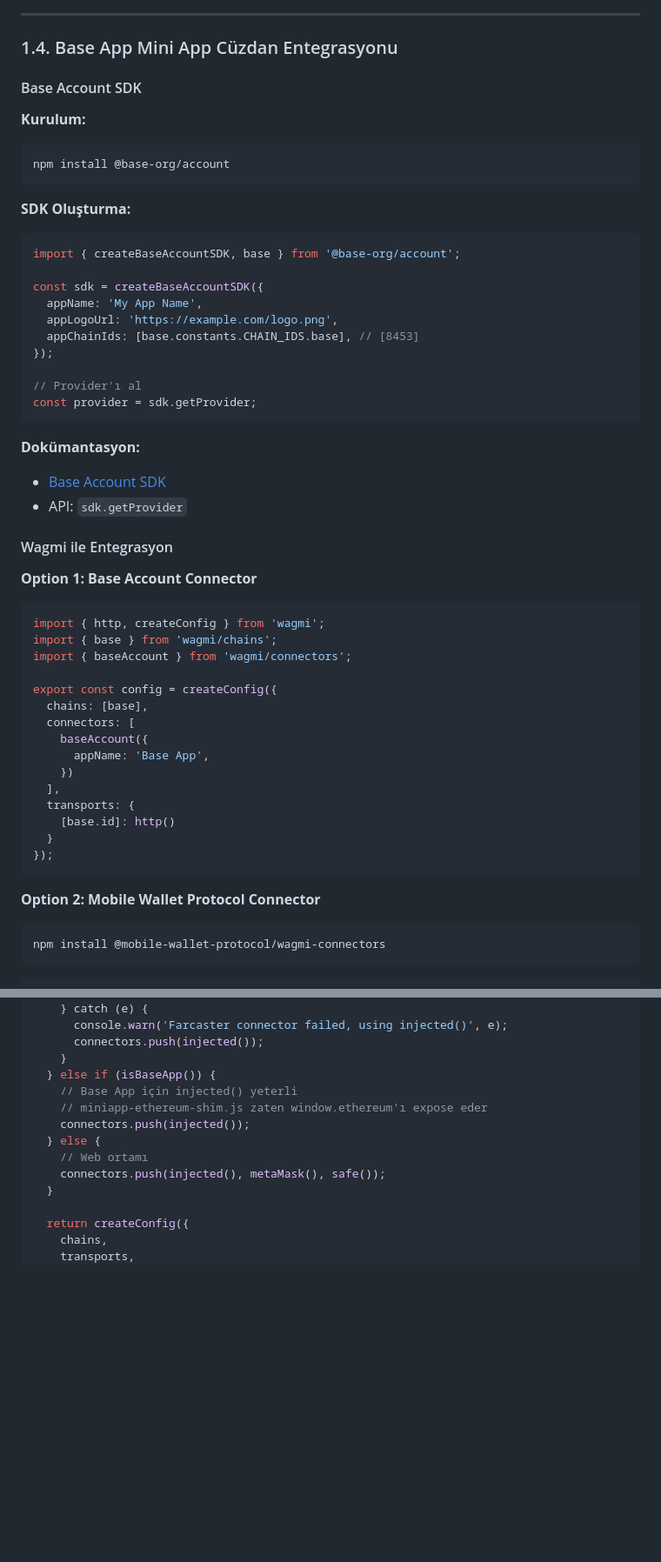
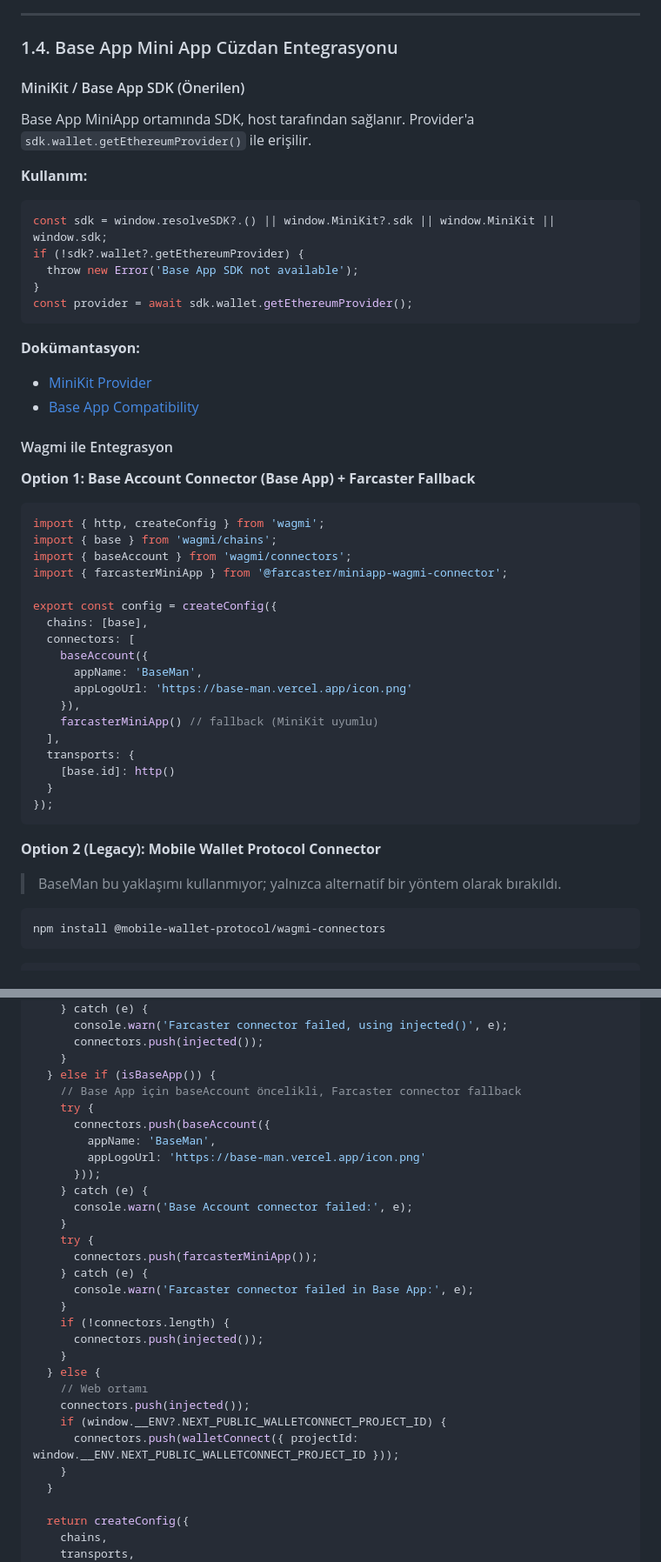
Before and after one commit to galipgokalp/BaseMan, a Markdown page: docs/guides/DEVELOPMENT_GUIDE.md, 2 parts joined by grey strips. Shown at 87% size. Rendered like a GitHub page; blank space fills up the shorter version.

Commit message:
Align guides with MiniApp provider flow

````diff
--- a/docs/guides/DEVELOPMENT_GUIDE.md
+++ b/docs/guides/DEVELOPMENT_GUIDE.md
@@ -150,46 +150,41 @@ function BatchTransfer() {
 
 ### 1.4. Base App Mini App Cüzdan Entegrasyonu
 
-#### Base Account SDK
+#### MiniKit / Base App SDK (Önerilen)
 
-**Kurulum:**
-```bash
-npm install @base-org/account
-```
+Base App MiniApp ortamında SDK, host tarafından sağlanır. Provider'a `sdk.wallet.getEthereumProvider()` ile erişilir.
 
-**SDK Oluşturma:**
-```typescript
-import { createBaseAccountSDK, base } from '@base-org/account';
-
-const sdk = createBaseAccountSDK({
-  appName: 'My App Name',
-  appLogoUrl: 'https://example.com/logo.png',
-  appChainIds: [base.constants.CHAIN_IDS.base], // [8453]
-});
-
-// Provider'ı al
-const provider = sdk.getProvider;
+**Kullanım:**
+```javascript
+const sdk = window.resolveSDK?.() || window.MiniKit?.sdk || window.MiniKit || window.sdk;
+if (!sdk?.wallet?.getEthereumProvider) {
+  throw new Error('Base App SDK not available');
+}
+const provider = await sdk.wallet.getEthereumProvider();
 ```
 
 **Dokümantasyon:**
-- [Base Account SDK](https://docs.base.org/base-account/reference/core/createBaseAccount#createbaseaccountsdk)
-- API: `sdk.getProvider`
+- [MiniKit Provider](https://docs.base.org/onchainkit/latest/components/minikit/provider-and-initialization)
+- [Base App Compatibility](https://docs.base.org/mini-apps/troubleshooting/base-app-compatibility)
 
 #### Wagmi ile Entegrasyon
 
-**Option 1: Base Account Connector**
+**Option 1: Base Account Connector (Base App) + Farcaster Fallback**
 
 ```typescript
 import { http, createConfig } from 'wagmi';
 import { base } from 'wagmi/chains';
 import { baseAccount } from 'wagmi/connectors';
+import { farcasterMiniApp } from '@farcaster/miniapp-wagmi-connector';
 
 export const config = createConfig({
   chains: [base],
   connectors: [
     baseAccount({
-      appName: 'Base App',
-    })
+      appName: 'BaseMan',
+      appLogoUrl: 'https://base-man.vercel.app/icon.png'
+    }),
+    farcasterMiniApp() // fallback (MiniKit uyumlu)
   ],
   transports: {
     [base.id]: http()
@@ -197,7 +192,9 @@ export const config = createConfig({
 });
 ```
 
-**Option 2: Mobile Wallet Protocol Connector**
+**Option 2 (Legacy): Mobile Wallet Protocol Connector**
+
+> BaseMan bu yaklaşımı kullanmıyor; yalnızca alternatif bir yöntem olarak bırakıldı.
 
 ```bash
 npm install @mobile-wallet-protocol/wagmi-connectors
@@ -355,12 +355,29 @@ export function makeWagmiConfig() {
       connectors.push(injected());
     }
   } else if (isBaseApp()) {
-    // Base App için injected() yeterli
-    // miniapp-ethereum-shim.js zaten window.ethereum'ı expose eder
-    connectors.push(injected());
+    // Base App için baseAccount öncelikli, Farcaster connector fallback
+    try {
+      connectors.push(baseAccount({
+        appName: 'BaseMan',
+        appLogoUrl: 'https://base-man.vercel.app/icon.png'
+      }));
+    } catch (e) {
+      console.warn('Base Account connector failed:', e);
+    }
+    try {
+      connectors.push(farcasterMiniApp());
+    } catch (e) {
+      console.warn('Farcaster connector failed in Base App:', e);
+    }
+    if (!connectors.length) {
+      connectors.push(injected());
+    }
   } else {
     // Web ortamı
-    connectors.push(injected(), metaMask(), safe());
+    connectors.push(injected());
+    if (window.__ENV?.NEXT_PUBLIC_WALLETCONNECT_PROJECT_ID) {
+      connectors.push(walletConnect({ projectId: window.__ENV.NEXT_PUBLIC_WALLETCONNECT_PROJECT_ID }));
+    }
   }
 
   return createConfig({
````
Also changed, not shown: other parts of docs/guides/DEVELOPMENT_GUIDE.md (+40 -34 lines), docs/guides/SPONSORLESS_MODE_GUIDE.md (+7 -5 lines).
